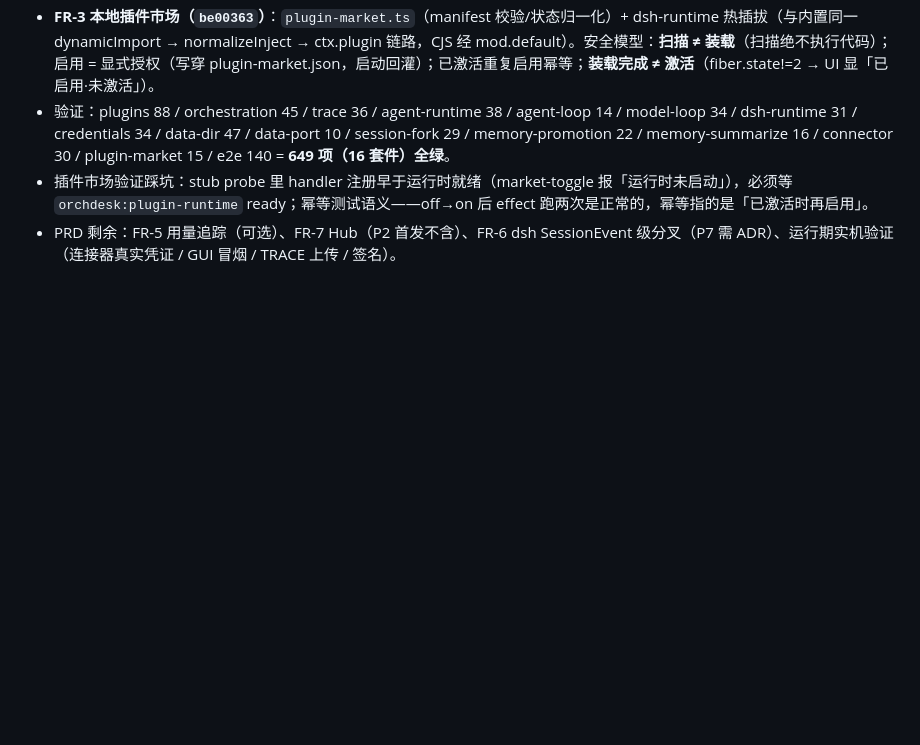
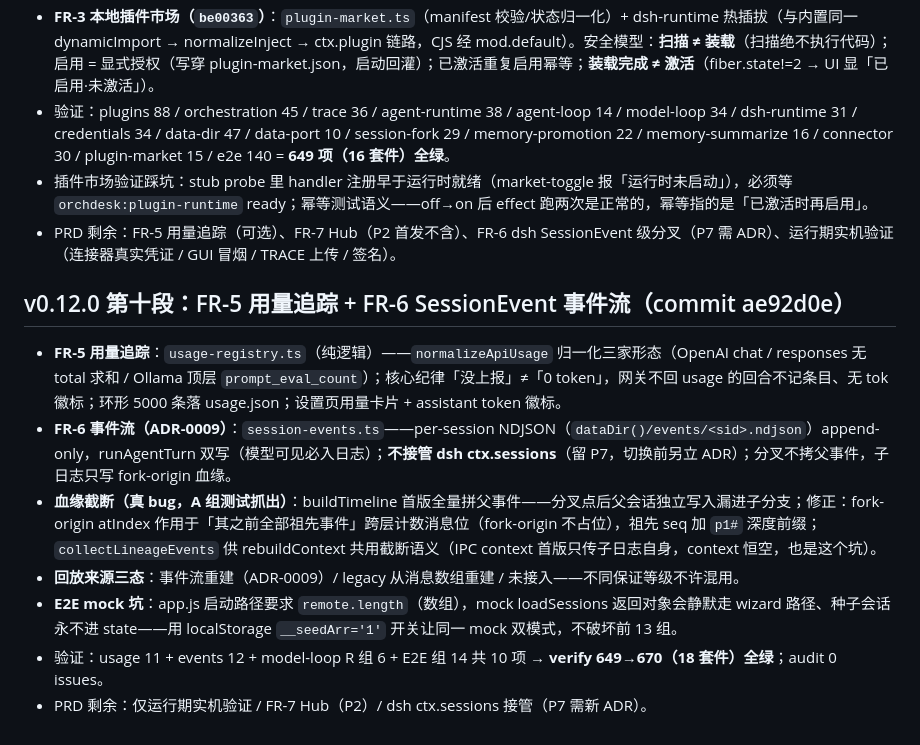
Before and after one commit to ra1nzzz/orchdesk, a Markdown page: .workbuddy/memory/2026-08-31.md, the part around the change. Drawn GitHub-style; blank space fills up the shorter version.

Commit message:
docs(checkpoint): v0.12.0 第十段（FR-5/FR-6）+ ADR-0009 收口；verify 670（18 套件）；记忆

```diff
--- a/.workbuddy/memory/2026-08-31.md
+++ b/.workbuddy/memory/2026-08-31.md
@@ -49,3 +49,12 @@
 - 验证：plugins 88 / orchestration 45 / trace 36 / agent-runtime 38 / agent-loop 14 / model-loop 34 / dsh-runtime 31 / credentials 34 / data-dir 47 / data-port 10 / session-fork 29 / memory-promotion 22 / memory-summarize 16 / connector 30 / plugin-market 15 / e2e 140 = **649 项（16 套件）全绿**。
 - 插件市场验证踩坑：stub probe 里 handler 注册早于运行时就绪（market-toggle 报「运行时未启动」），必须等 `orchdesk:plugin-runtime` ready；幂等测试语义——off→on 后 effect 跑两次是正常的，幂等指的是「已激活时再启用」。
 - PRD 剩余：FR-5 用量追踪（可选）、FR-7 Hub（P2 首发不含）、FR-6 dsh SessionEvent 级分叉（P7 需 ADR）、运行期实机验证（连接器真实凭证 / GUI 冒烟 / TRACE 上传 / 签名）。
+
+## v0.12.0 第十段：FR-5 用量追踪 + FR-6 SessionEvent 事件流（commit ae92d0e）
+- **FR-5 用量追踪**：`usage-registry.ts`（纯逻辑）——`normalizeApiUsage` 归一化三家形态（OpenAI chat / responses 无 total 求和 / Ollama 顶层 `prompt_eval_count`）；核心纪律「没上报」≠「0 token」，网关不回 usage 的回合不记条目、无 tok 徽标；环形 5000 条落 usage.json；设置页用量卡片 + assistant token 徽标。
+- **FR-6 事件流（ADR-0009）**：`session-events.ts`——per-session NDJSON（`dataDir()/events/<sid>.ndjson`）append-only，runAgentTurn 双写（模型可见必入日志）；**不接管 dsh ctx.sessions**（留 P7，切换前另立 ADR）；分叉不拷父事件，子日志只写 fork-origin 血缘。
+- **血缘截断（真 bug，A 组测试抓出）**：buildTimeline 首版全量拼父事件——分叉点后父会话独立写入漏进子分支；修正：fork-origin atIndex 作用于「其之前全部祖先事件」跨层计数消息位（fork-origin 不占位），祖先 seq 加 `p1#` 深度前缀；`collectLineageEvents` 供 rebuildContext 共用截断语义（IPC context 首版只传子日志自身，context 恒空，也是这个坑）。
+- **回放来源三态**：事件流重建（ADR-0009）/ legacy 从消息数组重建 / 未接入——不同保证等级不许混用。
+- **E2E mock 坑**：app.js 启动路径要求 `remote.length`（数组），mock loadSessions 返回对象会静默走 wizard 路径、种子会话永不进 state——用 localStorage `__seedArr='1'` 开关让同一 mock 双模式，不破坏前 13 组。
+- 验证：usage 11 + events 12 + model-loop R 组 6 + E2E 组 14 共 10 项 → **verify 649→670（18 套件）全绿**；audit 0 issues。
+- PRD 剩余：仅运行期实机验证 / FR-7 Hub（P2）/ dsh ctx.sessions 接管（P7 需新 ADR）。
```
Also changed, not shown: docs/00-项目/CHECKPOINT.md (+1 -1 lines).
